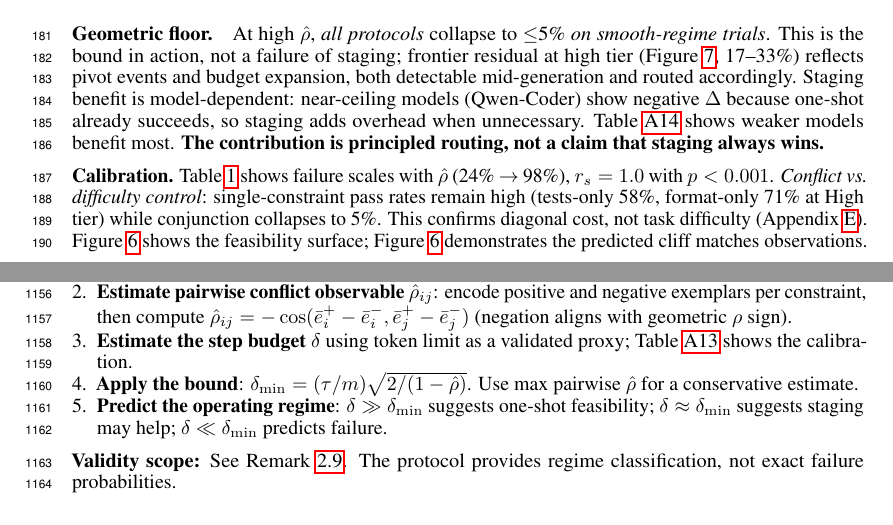
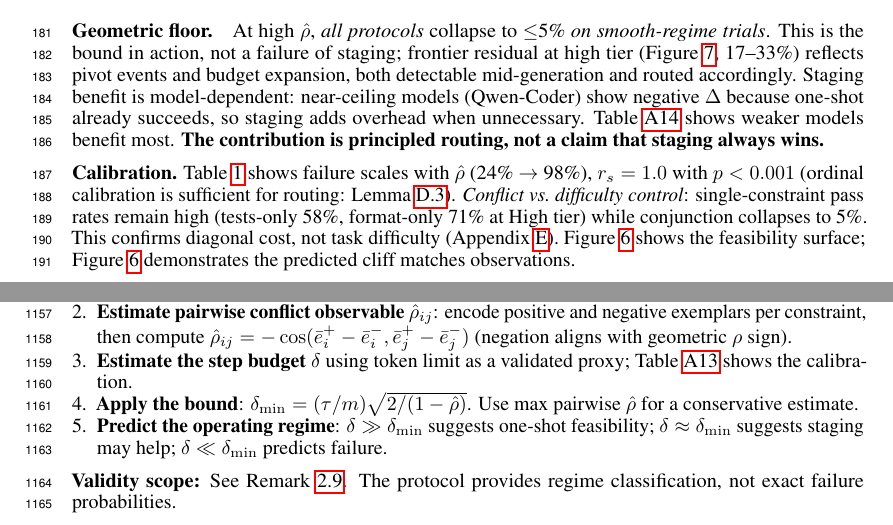
Before and after one commit to PaulTiffany/cost, a LaTeX paper (paper/main.tex): two parts of pages 7 and 37 of 51, joined at a grey line, cut so that both start at the same text. Compiled offline with pdfLaTeX.

Commit message:
Add body cross-link to ordinal-sufficiency Lemma at peak-skepticism moment
A reviewer reading section 6's '$r_s = 1.0$ with p < 0.001' is the most
likely to think 'is that too perfect?' That is the moment where the
screening defense should be one click away.

Added parenthetical inline cross-link at section 6 line 399:
'$r_s = 1.0$ with p < 0.001 (ordinal calibration is sufficient for
routing: Lemma proxy_sufficiency).'

Now three body locations cross-link to the Lemma:
- intro footnote (l80): 'rho-hat recovers conflict topology, not gradient'
- Figure 3 caption (l236): 'ordinal suffices for routing'
- section 6 calibration prose (l399): just added, peak-skepticism moment

A reviewer encountering rs=1.0 anywhere in body finds the same defense
within one click. Defense triplet (header + lemma statement + trailing
prose) is in App L; body cross-links surface it where reviewers form
the question.

Build: 51 pages, body p9 (URL included), References p10, 0 errors.

```diff
--- a/paper/main.tex
+++ b/paper/main.tex
@@ -396,7 +396,7 @@ Token budget sweep across $T \in \{128, 192, 256, 384, 512\}$ shows non-monotone
 At high $\hat{\rho}$, \emph{all protocols} collapse to $\leq$5\% \emph{on smooth-regime trials}. This is the bound in action, not a failure of staging; frontier residual at high tier (Figure~\ref{fig:cross_model}, 17--33\%) reflects pivot events and budget expansion, both detectable mid-generation and routed accordingly. Staging benefit is model-dependent: near-ceiling models (Qwen-Coder) show negative $\Delta$ because one-shot already succeeds, so staging adds overhead when unnecessary. Table~\ref{tab:delta_capacity_model} shows weaker models benefit most. \textbf{The contribution is principled routing, not a claim that staging always wins.}
 
 \textbf{Calibration.}
-Table~\ref{tab:calibration} shows failure scales with $\hat{\rho}$ (24\% $\to$ 98\%), $r_s = 1.0$ with $p < 0.001$. \emph{Conflict vs.\ difficulty control}: single-constraint pass rates remain high (tests-only 58\%, format-only 71\% at High tier) while conjunction collapses to 5\%. This confirms diagonal cost, not task difficulty (Appendix~\ref{app:code_full}). Figure~\ref{fig:feasibility_surface} shows the feasibility surface; Figure~\ref{fig:boundary_vs_observed} demonstrates the predicted cliff matches observations.
+Table~\ref{tab:calibration} shows failure scales with $\hat{\rho}$ (24\% $\to$ 98\%), $r_s = 1.0$ with $p < 0.001$ (ordinal calibration is sufficient for routing: Lemma~\ref{lem:proxy_sufficiency}). \emph{Conflict vs.\ difficulty control}: single-constraint pass rates remain high (tests-only 58\%, format-only 71\% at High tier) while conjunction collapses to 5\%. This confirms diagonal cost, not task difficulty (Appendix~\ref{app:code_full}). Figure~\ref{fig:feasibility_surface} shows the feasibility surface; Figure~\ref{fig:boundary_vs_observed} demonstrates the predicted cliff matches observations.
 
 \begin{table}[t]
 \centering
```
Also changed, not shown: paper/main.pdf.
